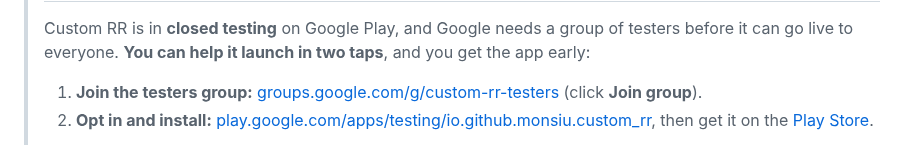
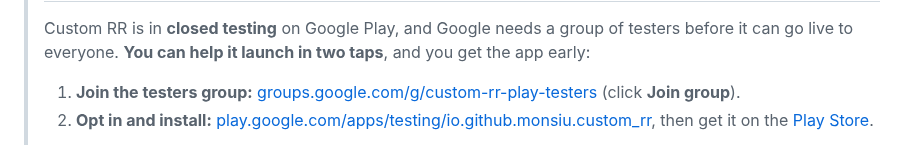
Before and after one commit to monsiu/Custom-RR, a Markdown page: README.md, the part around the change. Rendered like a GitHub page.

Commit message:
docs(readme): point testers link to custom-rr-play-testers group
Use the real Google Group address (custom-rr-play-testers) for the Play
closed-test opt-in. Verified the group page is publicly reachable.

```diff
--- a/README.md
+++ b/README.md
@@ -16,7 +16,7 @@ A single home for popular **custom ROMs** and **custom recoveries**, with direct
 > testers before it can go live to everyone. **You can help it launch in two
 > taps**, and you get the app early:
 >
-> 1. **Join the testers group:** [groups.google.com/g/custom-rr-testers](https://groups.google.com/g/custom-rr-testers) (click **Join group**).
+> 1. **Join the testers group:** [groups.google.com/g/custom-rr-play-testers](https://groups.google.com/g/custom-rr-play-testers) (click **Join group**).
 > 2. **Opt in and install:** [play.google.com/apps/testing/io.github.monsiu.custom_rr](https://play.google.com/apps/testing/io.github.monsiu.custom_rr), then get it on the [Play Store](https://play.google.com/store/apps/details?id=io.github.monsiu.custom_rr).
 >
 > You must join the group **first** (with the same Google account you use on your
```
